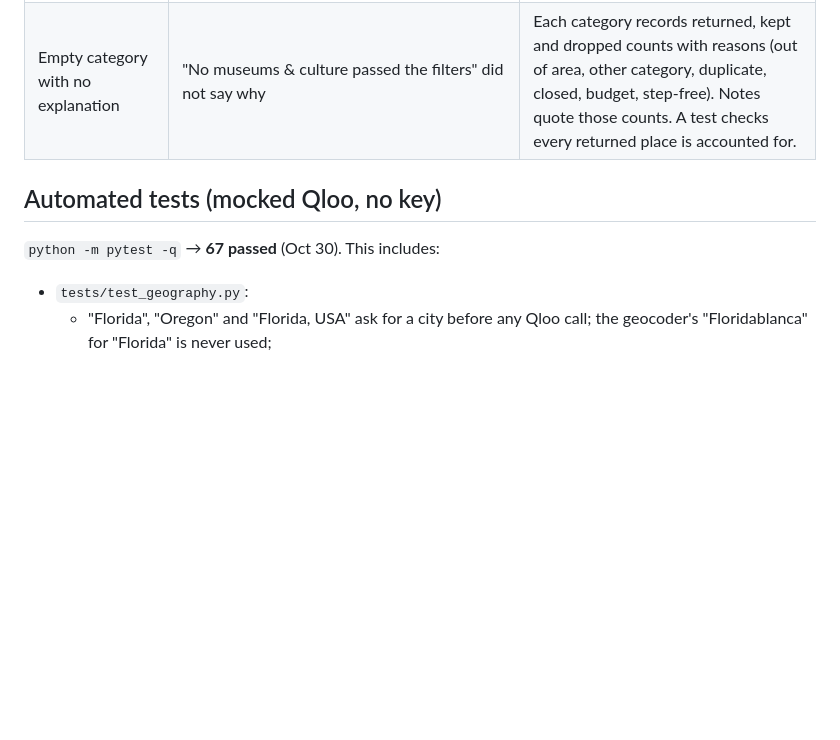
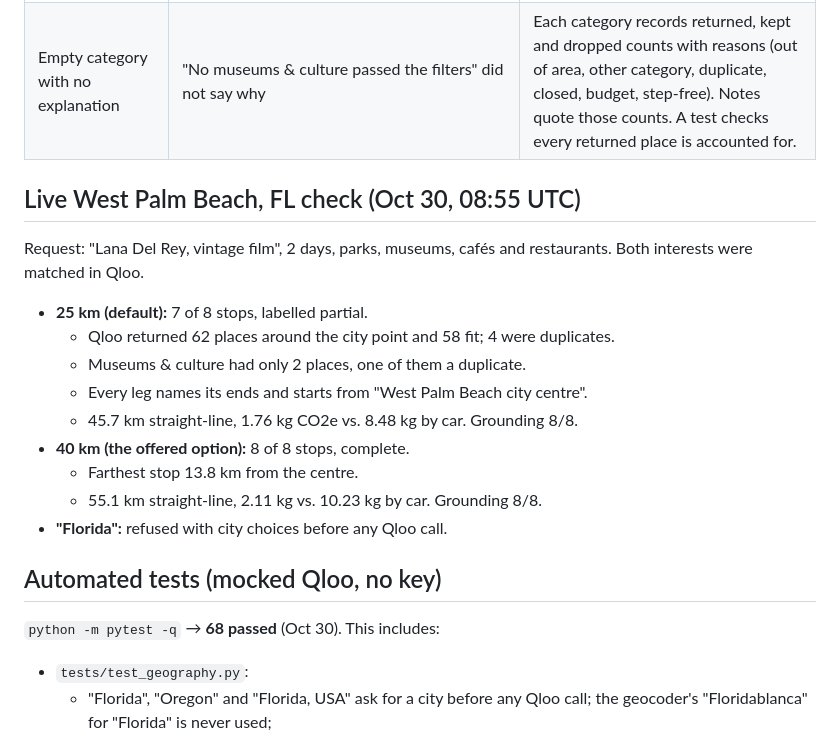
Before and after one commit to jaharilockett81/earthpulse-ai, a Markdown page: docs/RESULTS.md, the part around the change. GitHub-like rendering; blank space fills up the shorter version.

Commit message:
Results: live West Palm Beach check
Co-Authored-By: Claude Opus 5.5 <noreply@anthropic.com>
Claude-Session: https://claude.ai/code/session_019avdmep8jvfWLDFYVrhtfT

```diff
--- a/docs/RESULTS.md
+++ b/docs/RESULTS.md
@@ -29,9 +29,24 @@ deployment. Nothing is extrapolated.
 | Every place "lower-impact" | Area-level tags such as "Walkable" counted as a place signal | Narrowed the signal list to the place's own offering |
 | Empty category with no explanation | "No museums & culture passed the filters" did not say why | Each category records returned, kept and dropped counts with reasons (out of area, other category, duplicate, closed, budget, step-free). Notes quote those counts. A test checks every returned place is accounted for. |
 
+## Live West Palm Beach, FL check (Oct 30, 08:55 UTC)
+
+Request: "Lana Del Rey, vintage film", 2 days, parks, museums, cafés and restaurants. Both interests were
+matched in Qloo.
+
+- **25 km (default):** 7 of 8 stops, labelled partial.
+  - Qloo returned 62 places around the city point and 58 fit; 4 were duplicates.
+  - Museums & culture had only 2 places, one of them a duplicate.
+  - Every leg names its ends and starts from "West Palm Beach city centre".
+  - 45.7 km straight-line, 1.76 kg CO2e vs. 8.48 kg by car. Grounding 8/8.
+- **40 km (the offered option):** 8 of 8 stops, complete.
+  - Farthest stop 13.8 km from the centre.
+  - 55.1 km straight-line, 2.11 kg vs. 10.23 kg by car. Grounding 8/8.
+- **"Florida":** refused with city choices before any Qloo call.
+
 ## Automated tests (mocked Qloo, no key)
 
-`python -m pytest -q` → **67 passed** (Oct 30). This includes:
+`python -m pytest -q` → **68 passed** (Oct 30). This includes:
 
 - `tests/test_geography.py`:
   - "Florida", "Oregon" and "Florida, USA" ask for a city before any Qloo call; the geocoder's "Floridablanca" for "Florida" is never used;
```
Also changed, not shown: README.md (+1 -1 lines).
